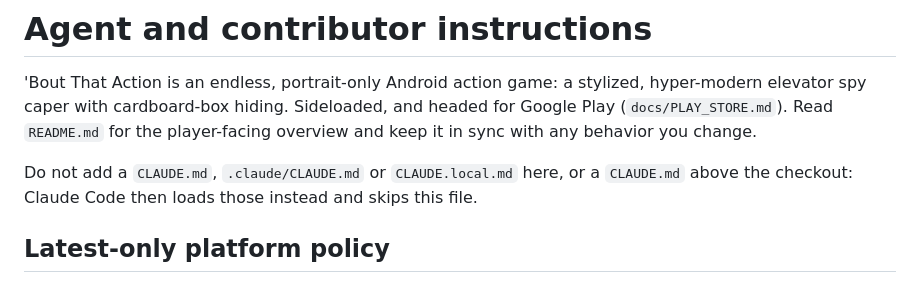
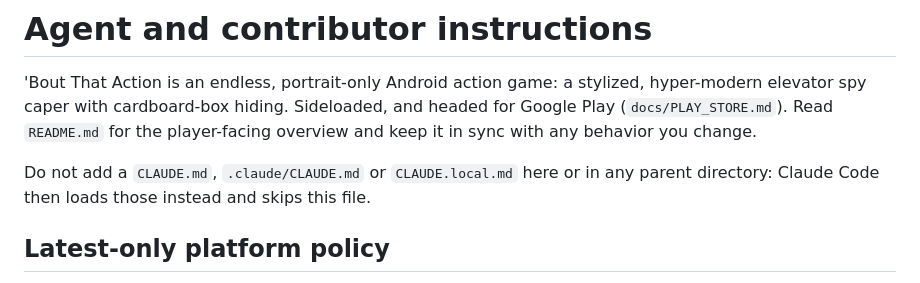
Before and after one commit to bradflaugher/bout-that-action, a Markdown page: AGENTS.md, the part around the change. Drawn GitHub-style.

Commit message:
AGENTS.md: the override warning covers all three filenames in any parent directory
Co-Authored-By: Claude Opus 5.5 (1M context) <noreply@anthropic.com>

```diff
--- a/AGENTS.md
+++ b/AGENTS.md
@@ -6,8 +6,8 @@ cardboard-box hiding. Sideloaded, and headed for Google Play
 (`docs/PLAY_STORE.md`). Read `README.md` for the
 player-facing overview and keep it in sync with any behavior you change.
 
-Do not add a `CLAUDE.md`, `.claude/CLAUDE.md` or `CLAUDE.local.md` here, or a `CLAUDE.md` above the checkout:
-Claude Code then loads those instead and skips this file.
+Do not add a `CLAUDE.md`, `.claude/CLAUDE.md` or `CLAUDE.local.md` here or in any
+parent directory: Claude Code then loads those instead and skips this file.
 
 ## Latest-only platform policy
 
```
